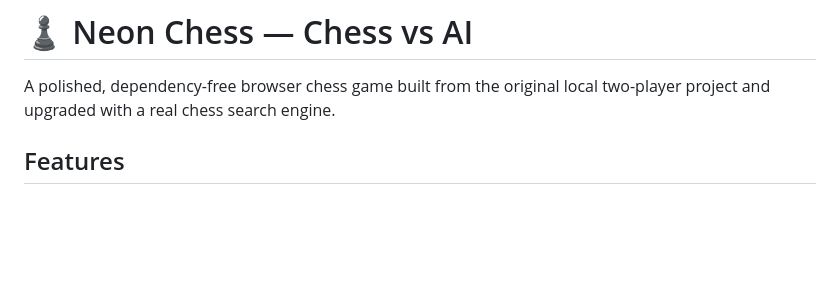
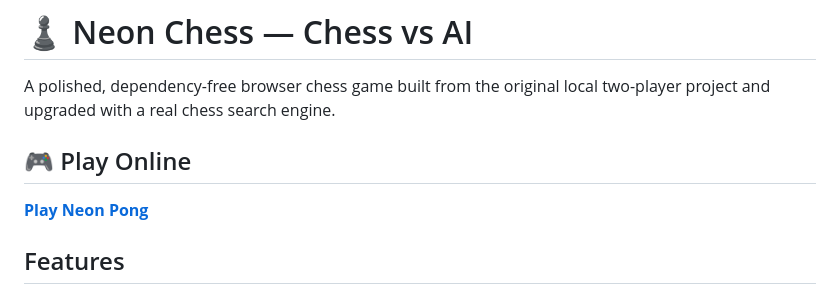
Before and after one commit to shubham-k-jha/Neon-Chess-Chess-vs-AI, a Markdown page: README.md, the part around the change. GitHub-like rendering; blank space fills up the shorter version.

```diff
--- a/README.md
+++ b/README.md
@@ -1,6 +1,10 @@
 # ♟️ Neon Chess — Chess vs AI
 
 A polished, dependency-free browser chess game built from the original local two-player project and upgraded with a real chess search engine.
+
+## 🎮 Play Online
+
+**[Play Neon Pong](https://shubham-k-jha.github.io/Neon-Chess-Chess-vs-AI/)**
 
 ## Features
 
```
